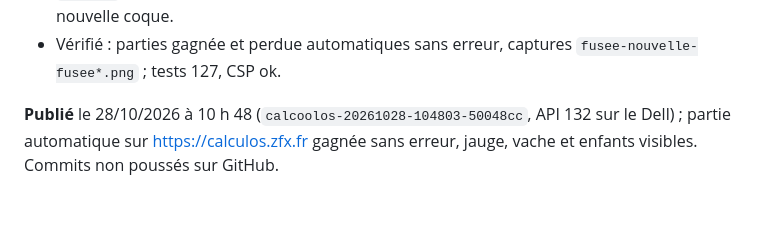
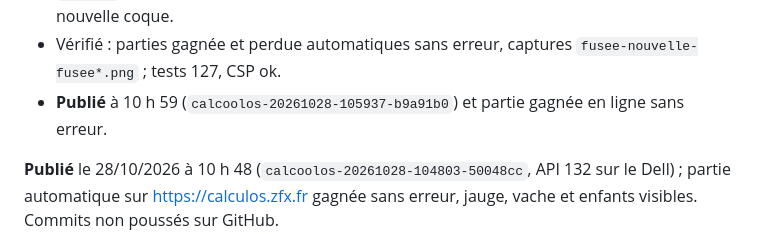
Before and after one commit to shantee/calcoolos, a Markdown page: JOURNAL_PROJET.md, the part around the change. Rendered like a GitHub page; blank space fills up the shorter version.

Commit message:
Journal : fusée publiée
Co-Authored-By: Claude Opus 5.5 <noreply@anthropic.com>

```diff
--- a/JOURNAL_PROJET.md
+++ b/JOURNAL_PROJET.md
@@ -69,6 +69,7 @@ Puis **la fusée et son chat pilote** (planche 4 × 4 `fusee-pilote-decolle.png`
   coque 72 × 98, proche de l'ancienne 60 × 88). Les images de décollage avec débris (cases 6-7) ne servent pas.
 - `px(key)` : ×1 pour une image fournie, ×4 pour un dessin ; le bouclier se centre sur la nouvelle coque.
 - Vérifié : parties gagnée et perdue automatiques sans erreur, captures `fusee-nouvelle-fusee*.png` ; tests 127, CSP ok.
+- **Publié** à 10 h 59 (`calcoolos-20261028-105937-b9a91b0`) et partie gagnée en ligne sans erreur.
 
 **Publié** le 28/10/2026 à 10 h 48 (`calcoolos-20261028-104803-50048cc`, API 132 sur le Dell) ; partie automatique sur
 https://calculos.zfx.fr gagnée sans erreur, jauge, vache et enfants visibles. Commits non poussés sur GitHub.
```
